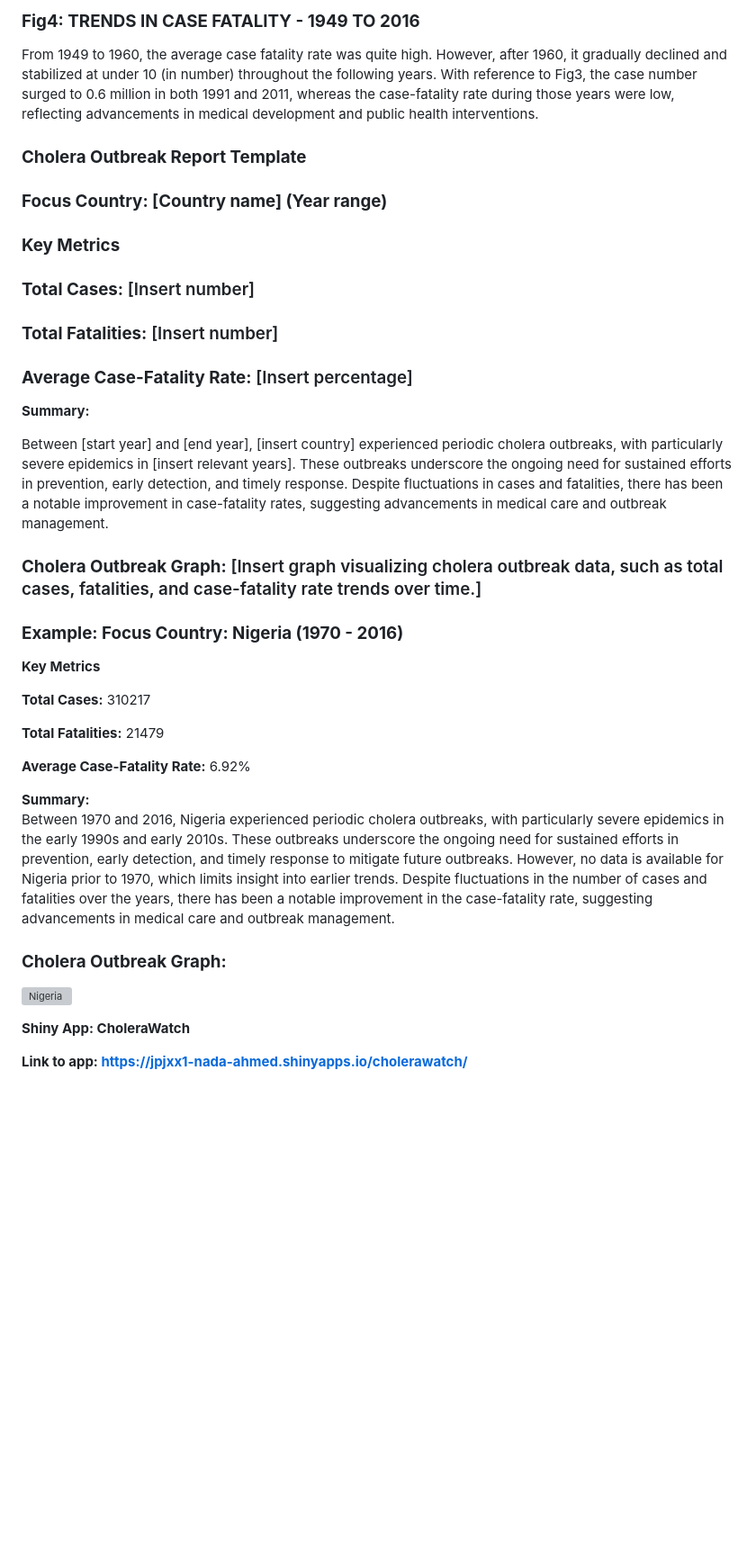
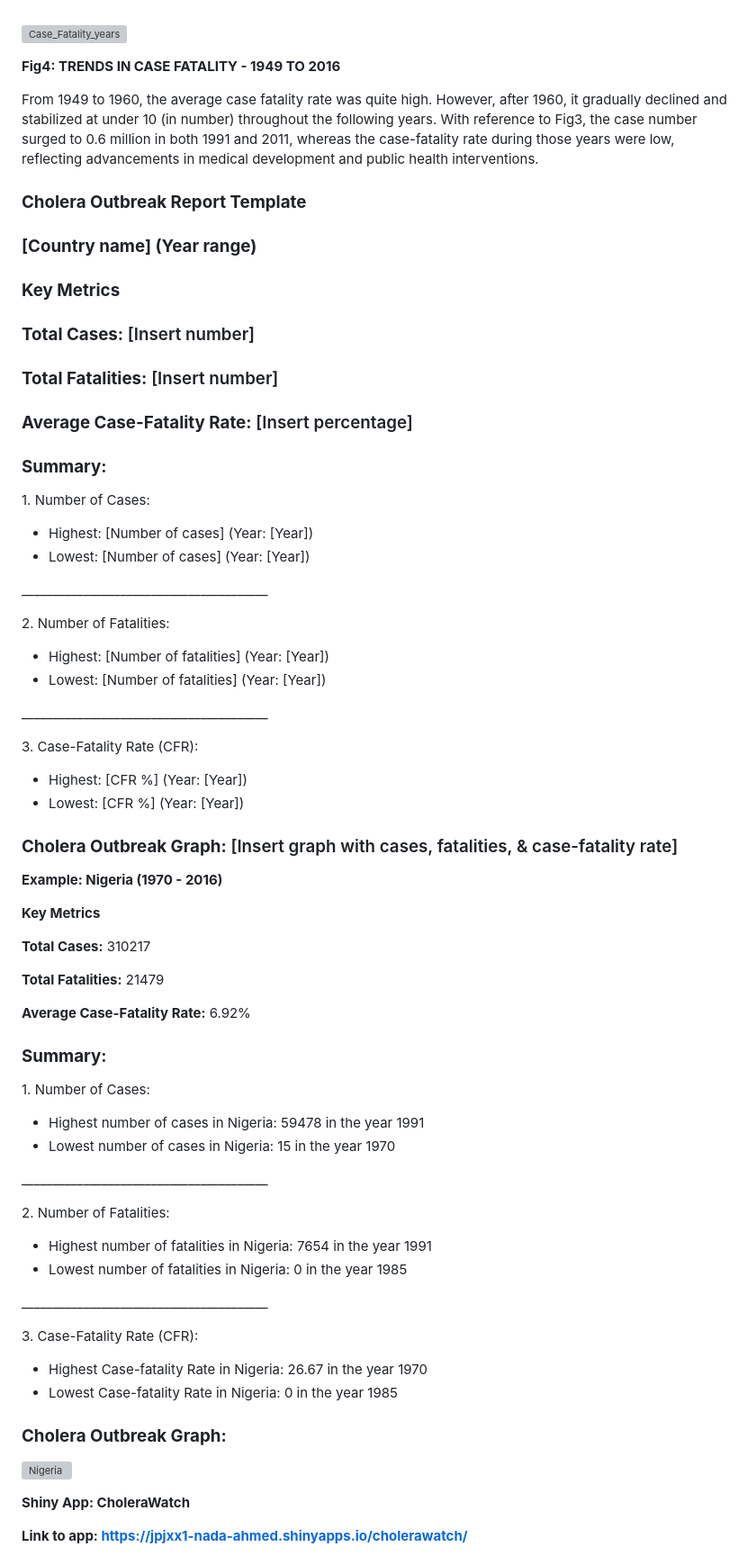
Before and after one commit to Nada-EA/HackBio-Intern2024-AMR-Cancer, a Markdown page: Stage3/Final Report.md, the part around one of its changes. Shown at 90% size. GitHub-like rendering; blank space fills up the shorter version; grey boxes are pictures that could not be loaded.

```diff
--- a/Stage3/Final Report.md
+++ b/Stage3/Final Report.md
@@ -46,14 +45,24 @@ In 1949, approximately 0.2 million cases of cholera were reported worldwide. Thi
 
-### **Fig4: TRENDS IN CASE FATALITY  \- 1949 TO 2016**
+###
 
+###
+
+###
+
+###
+
+###
+
+![Case_Fatality_years](https://github.com/user-attachments/assets/494df654-e307-426c-8456-c20e71b7ade4)
+
+
+**Fig4: TRENDS IN CASE FATALITY  \- 1949 TO 2016**
 
 From 1949 to 1960, the average case fatality rate was quite high. However, after 1960, it gradually declined and stabilized at under 10 (in number) throughout the following years. With reference to Fig3, the case number surged to 0.6 million in both 1991 and 2011, whereas the case-fatality rate during those years were low, reflecting advancements in medical development and public health interventions.
 
-
-
 ### **Cholera Outbreak Report Template**
 
-### **Focus Country: \[Country name\] (Year range)**
+### **\[Country name\] (Year range)**
 
 ### **Key Metrics**
 
@@ -63,15 +72,30 @@ From 1949 to 1960, the average case fatality rate was quite high. However, after
 
 ### **Average Case-Fatality Rate:** \[Insert percentage\]
 
-**Summary:**
+### **Summary:**
 
-Between \[start year\] and \[end year\], \[insert country\] experienced periodic cholera outbreaks, with particularly severe epidemics in \[insert relevant years\]. These outbreaks underscore the ongoing need for sustained efforts in prevention, early detection, and timely response. Despite fluctuations in cases and fatalities, there has been a notable improvement in case-fatality rates, suggesting advancements in medical care and outbreak management.
+1\. Number of Cases:
 
-### **Cholera Outbreak Graph:** \[Insert graph visualizing cholera outbreak data, such as total cases, fatalities, and case-fatality rate trends over time.\]
+* Highest: \[Number of cases\] (Year: \[Year\])
+* Lowest: \[Number of cases\] (Year: \[Year\])
 
+\_\_\_\_\_\_\_\_\_\_\_\_\_\_\_\_\_\_\_\_\_\_\_\_\_\_\_\_\_\_\_\_\_\_\_\_\_\_\_\_
 
+2\. Number of Fatalities:
 
-### **Example: Focus Country: Nigeria (1970 \- 2016\)**
+* Highest: \[Number of fatalities\] (Year: \[Year\])
+* Lowest: \[Number of fatalities\] (Year: \[Year\])
+
+\_\_\_\_\_\_\_\_\_\_\_\_\_\_\_\_\_\_\_\_\_\_\_\_\_\_\_\_\_\_\_\_\_\_\_\_\_\_\_\_
+
+3\. Case-Fatality Rate (CFR):
+
+* Highest: \[CFR %\] (Year: \[Year\])
+* Lowest: \[CFR %\] (Year: \[Year\])
+
+### **Cholera Outbreak Graph:** \[Insert graph with cases, fatalities, & case-fatality rate\]
+
+**Example: Nigeria (1970 \- 2016\)**
 
 **Key Metrics**
 
@@ -81,8 +105,26 @@ Between \[start year\] and \[end year\], \[insert country\] experienced periodic
 
 **Average Case-Fatality Rate:** 6.92%
 
-**Summary:**
-Between 1970 and 2016, Nigeria experienced periodic cholera outbreaks, with particularly severe epidemics in the early 1990s and early 2010s. These outbreaks underscore the ongoing need for sustained efforts in prevention, early detection, and timely response to mitigate future outbreaks. However, no data is available for Nigeria prior to 1970, which limits insight into earlier trends. Despite fluctuations in the number of cases and fatalities over the years, there has been a notable improvement in the case-fatality rate, suggesting advancements in medical care and outbreak management.
+### **Summary:**
+
+1\. Number of Cases:
+
+* Highest number of cases in Nigeria: 59478 in the year 1991
+* Lowest number of cases in Nigeria: 15 in the year 1970
+
+\_\_\_\_\_\_\_\_\_\_\_\_\_\_\_\_\_\_\_\_\_\_\_\_\_\_\_\_\_\_\_\_\_\_\_\_\_\_\_\_
+
+2\. Number of Fatalities:
+
+* Highest number of fatalities in Nigeria: 7654 in the year 1991
+* Lowest number of fatalities in Nigeria: 0 in the year 1985
+
+\_\_\_\_\_\_\_\_\_\_\_\_\_\_\_\_\_\_\_\_\_\_\_\_\_\_\_\_\_\_\_\_\_\_\_\_\_\_\_\_
+
+3\. Case-Fatality Rate (CFR):
+
+* Highest Case-fatality Rate in Nigeria: 26.67 in the year 1970
+* Lowest Case-fatality Rate in Nigeria: 0 in the year 1985
 
 
 ### **Cholera Outbreak Graph:**
```
Also changed, not shown: other parts of Stage3/Final Report.md (+15 -13 lines).
